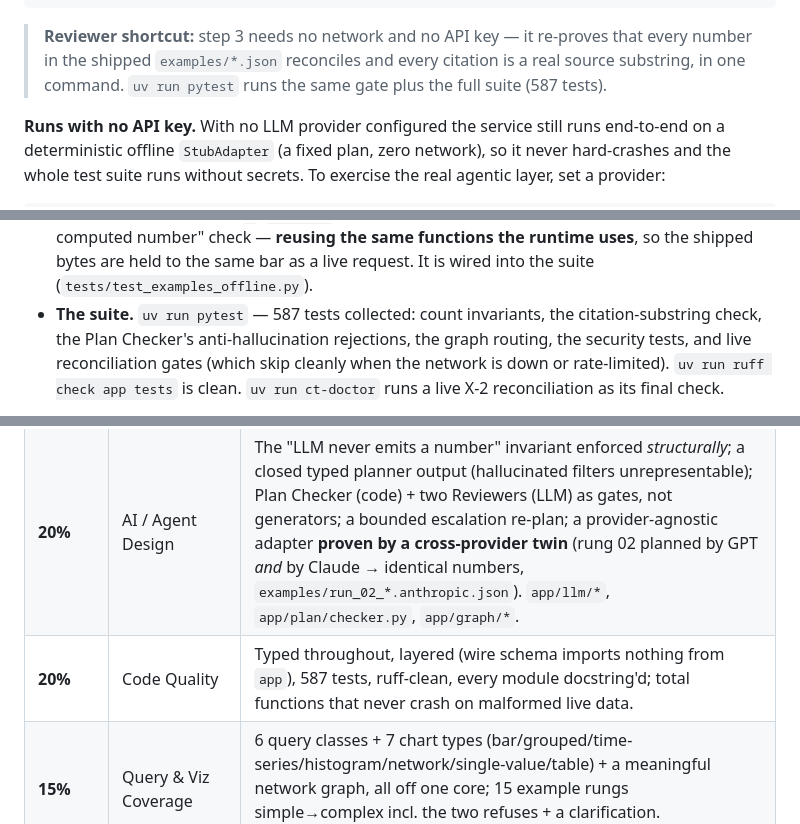
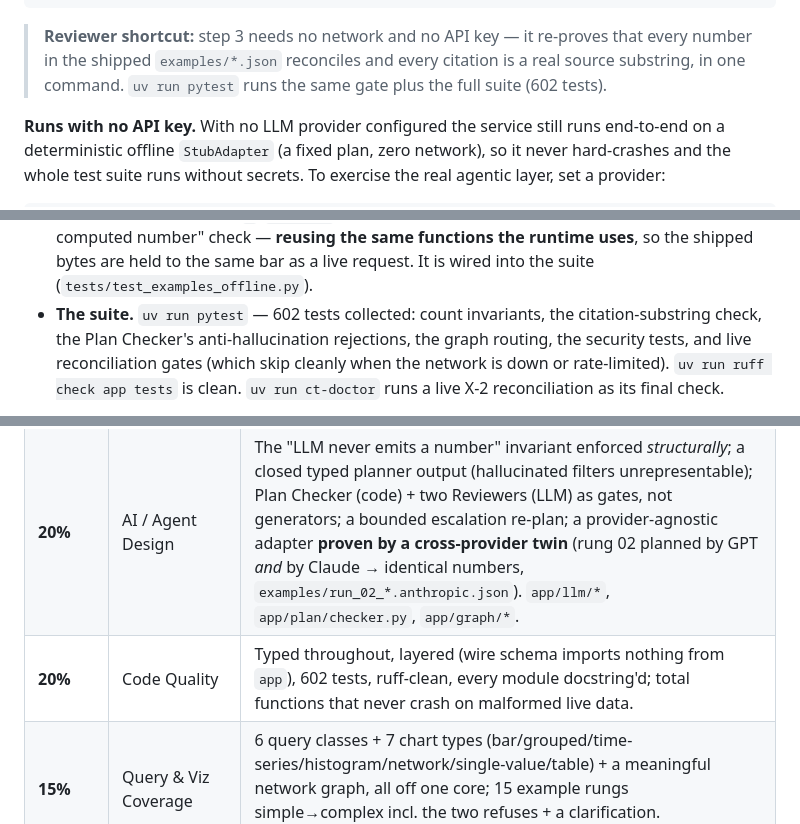
Before and after one commit to nguiaSoren/cheiron-clinicaltrials-agent, a Markdown page: README.md, 3 parts joined by grey strips. Rendered like a GitHub page.

Commit message:
docs: test count 587 -> 602 after the provenance regression guard

```diff
--- a/README.md
+++ b/README.md
@@ -139,7 +139,7 @@ open http://localhost:8000/demo/viewer.html
 
 > **Reviewer shortcut:** step 3 needs no network and no API key — it re-proves that every number in
 > the shipped `examples/*.json` reconciles and every citation is a real source substring, in one
-> command. `uv run pytest` runs the same gate plus the full suite (587 tests).
+> command. `uv run pytest` runs the same gate plus the full suite (602 tests).
 
 **Runs with no API key.** With no LLM provider configured the service still runs end-to-end on a
 deterministic offline `StubAdapter` (a fixed plan, zero network), so it never hard-crashes and the
@@ -378,7 +378,7 @@ The registry has no canonical "right answer" to an aggregate query, so correctne
   coherence, `Σ`/`distinct` reconciliation, and a "no digit in a note that isn't a computed number"
   check — **reusing the same functions the runtime uses**, so the shipped bytes are held to the same
   bar as a live request. It is wired into the suite (`tests/test_examples_offline.py`).
-- **The suite.** `uv run pytest` — 587 tests collected: count invariants, the citation-substring
+- **The suite.** `uv run pytest` — 602 tests collected: count invariants, the citation-substring
   check, the Plan Checker's anti-hallucination rejections, the graph routing, the security tests, and
   live reconciliation gates (which skip cleanly when the network is down or rate-limited). `uv run
   ruff check app tests` is clean. `uv run ct-doctor` runs a live X-2 reconciliation as its final check.
@@ -532,7 +532,7 @@ produces the identical result — because the number was never the model's to ge
 |---|---|---|
 | **35%** | System Design | The one-general-core engine + cyclic-but-bounded LangGraph topology; deterministic-engine-first sequencing; real-world data handling shown *in the output* (NA/planned/dedup/refuse), not just prose; `app/config.py` as one legible safety envelope. This README's design section + `EXAMPLE_RUNS.md`. |
 | **20%** | AI / Agent Design | The "LLM never emits a number" invariant enforced *structurally*; a closed typed planner output (hallucinated filters unrepresentable); Plan Checker (code) + two Reviewers (LLM) as gates, not generators; a bounded escalation re-plan; a provider-agnostic adapter **proven by a cross-provider twin** (rung 02 planned by GPT *and* by Claude → identical numbers, `examples/run_02_*.anthropic.json`). `app/llm/*`, `app/plan/checker.py`, `app/graph/*`. |
-| **20%** | Code Quality | Typed throughout, layered (wire schema imports nothing from `app`), 587 tests, ruff-clean, every module docstring'd; total functions that never crash on malformed live data. |
+| **20%** | Code Quality | Typed throughout, layered (wire schema imports nothing from `app`), 602 tests, ruff-clean, every module docstring'd; total functions that never crash on malformed live data. |
 | **15%** | Query & Viz Coverage | 6 query classes + 7 chart types (bar/grouped/time-series/histogram/network/single-value/table) + a meaningful network graph, all off one core; 15 example rungs simple→complex incl. the two refuses + a clarification. `EXAMPLE_RUNS.md`. |
 | **10%** | Input/Output Design | Documented, per-field-validated request schema; a `status`/`kind`-discriminated envelope with a `vega_lite` projection so a frontend renders without guessing. `app/api/schemas.py`. |
 | **bonus** | Deep citations | Per-datum `nct_id` + a **two-part** reference (a readable `excerpt` = the trial's brief title, §5's descriptive excerpt, *and* the exact `matched_value` that proves membership), both string-extracted and re-verified; a bounded `K=20` sample + `contributing_count`; two citations per network edge. `app/ctgov/citations.py`, the Output Reviewer. |
```
Also changed, not shown: other parts of README.md (+1 -1 lines).
